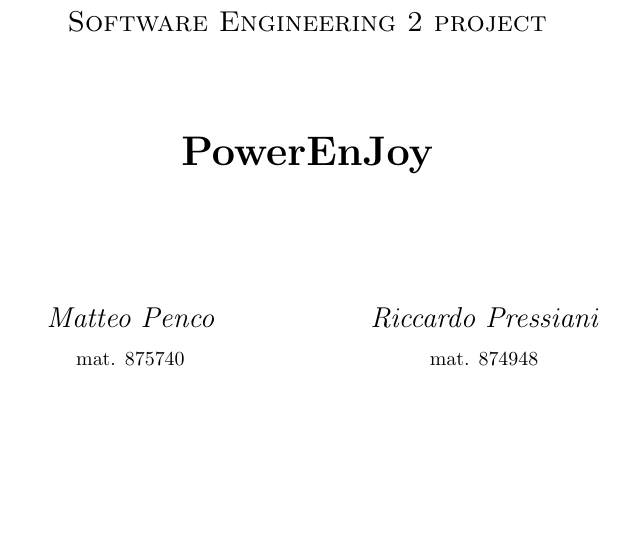
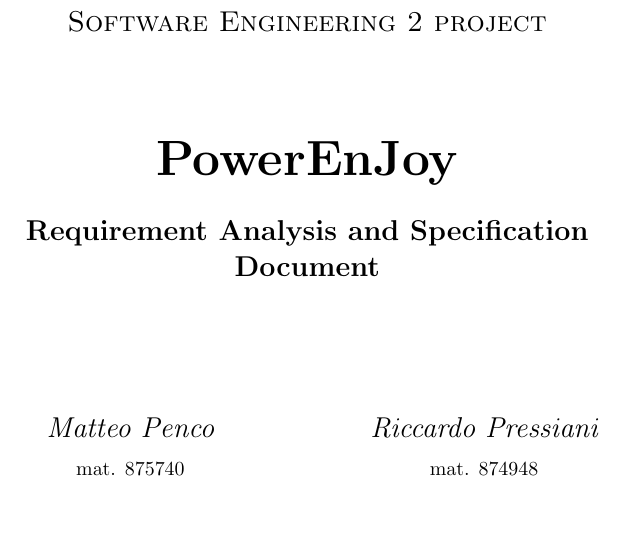
Before and after one commit to rpressiani/se2-project-2016, a LaTeX document (RASD/main.tex): part of page 1 of 47, cut so that both start at the same text, the shorter picture padded with empty space. Compiled offline with pdfLaTeX.

Commit message:
Fix RASD front page

```diff
--- a/RASD/main.tex
+++ b/RASD/main.tex
@@ -29,7 +29,9 @@
 	\vspace{1cm}
 	{\scshape\Large Software Engineering 2 project\par}
 	\vspace{1.5cm}
-	{\huge\bfseries PowerEnJoy\par}
+	{\Huge\bfseries PowerEnJoy\par}
+	\vspace{0.5cm}
+	{\Large\bfseries Requirement Analysis and Specification Document\par}
 	\vspace{2cm}
 	\begin{multicols}{2}
 		{\Large\itshape Matteo Penco\par}
```
